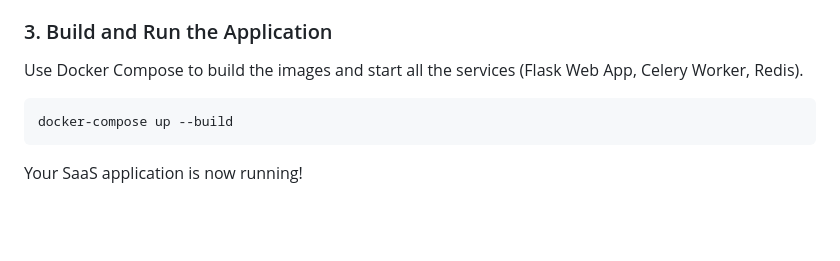
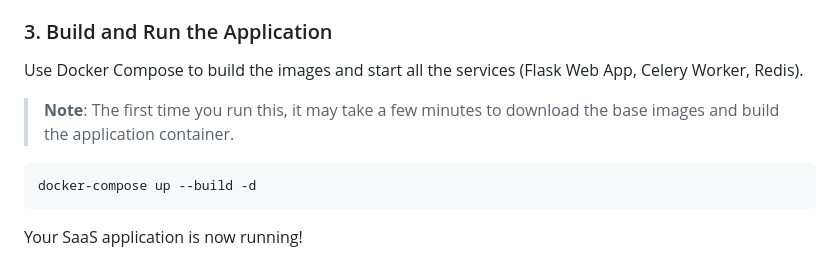
Before and after one commit to oluwafemidiakhoa/AIGenesis_Engine, a Markdown page: README.md, the part around the change. Drawn GitHub-style; blank space fills up the shorter version.

````diff
--- a/README.md
+++ b/README.md
@@ -49,8 +49,10 @@ Now, open the `.env` file and add your credentials for Stripe, your email provid
 
 Use Docker Compose to build the images and start all the services (Flask Web App, Celery Worker, Redis).
 
+> **Note**: The first time you run this, it may take a few minutes to download the base images and build the application container.
+
 ```bash
-docker-compose up --build
+docker-compose up --build -d
 ```
 
 Your SaaS application is now running!
````
